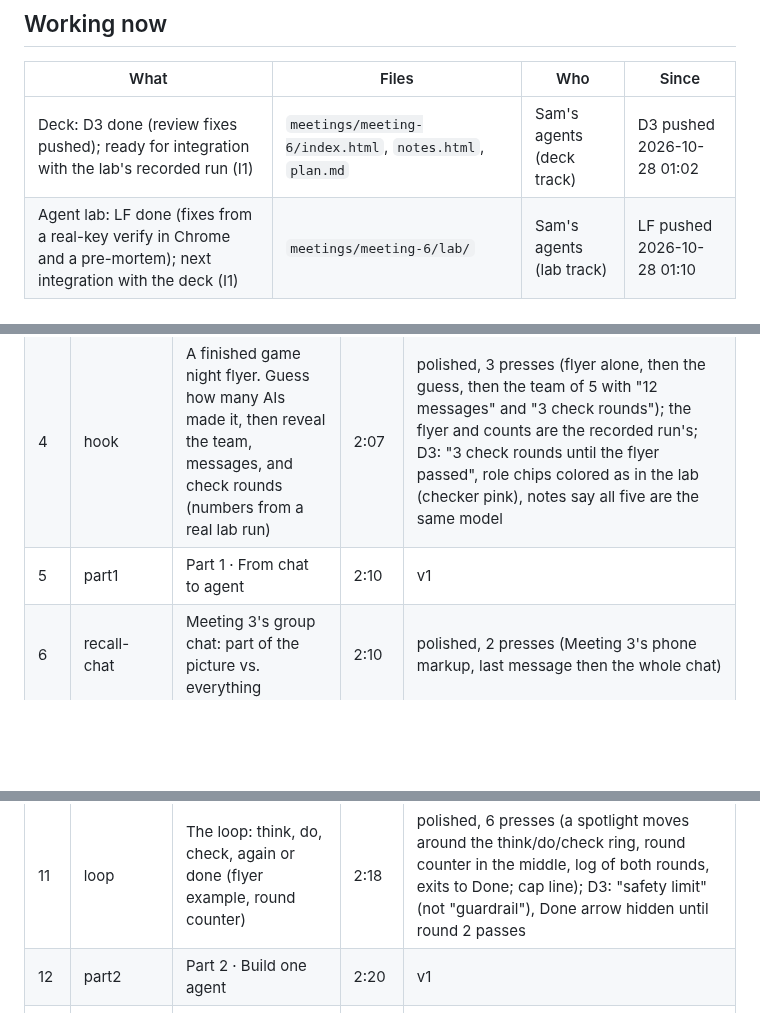
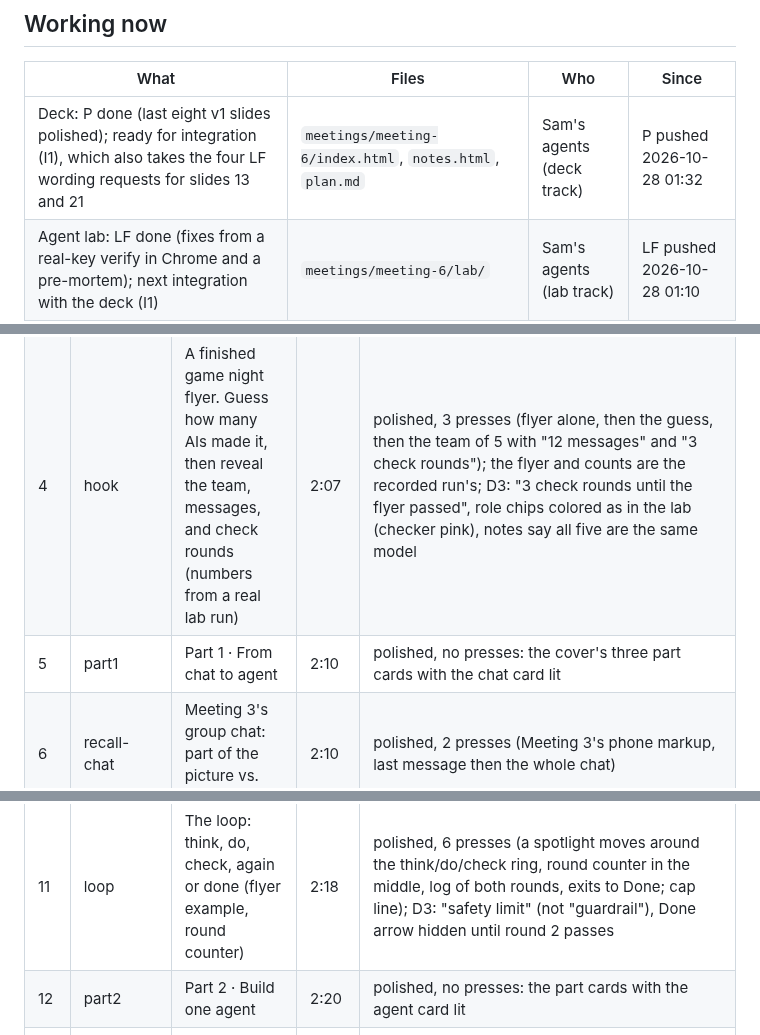
Before and after one commit to pcolee/explorAI, a Markdown page: meetings/meeting-6/BUILD.md, 3 parts joined by grey strips. Drawn GitHub-style; blank space fills up the shorter version.

```diff
--- a/meetings/meeting-6/BUILD.md
+++ b/meetings/meeting-6/BUILD.md
@@ -17,7 +17,7 @@ Deck v1: https://pcolee.github.io/explorAI/meetings/meeting-6/ · notes: https:/
 
 | What | Files | Who | Since |
 |---|---|---|---|
-| Deck: D3 done (review fixes pushed); ready for integration with the lab's recorded run (I1) | `meetings/meeting-6/index.html`, `notes.html`, `plan.md` | Sam's agents (deck track) | D3 pushed 2026-10-28 01:02 |
+| Deck: P done (last eight v1 slides polished); ready for integration (I1), which also takes the four LF wording requests for slides 13 and 21 | `meetings/meeting-6/index.html`, `notes.html`, `plan.md` | Sam's agents (deck track) | P pushed 2026-10-28 01:32 |
 | Agent lab: LF done (fixes from a real-key verify in Chrome and a pre-mortem); next integration with the deck (I1) | `meetings/meeting-6/lab/` | Sam's agents (lab track) | LF pushed 2026-10-28 01:10 |
 | Docs | this file, Meeting 6 row in `docs/status.md`, Sam's entry in `docs/agent-log.md` | Sam's agents | 2026-10-27 23:05 |
 
@@ -49,13 +49,13 @@ What each slide is for, the shared words, and the design bar: `plan.md`. The lab
 | 3 | shares | explorAI Shares: one verified agents news item, with source | 2:04 | polished, 3 presses: "Google upgrades the agent you can try free in AI Studio" (Antigravity agent, Sept 17; free tier; Playground › Agents), sources on the slide, QR to aistudio.google.com (decoded); D3: ink-green 620 px QR, first card no longer implies the hosted computer is new |
 | 4 | hook | A finished game night flyer. Guess how many AIs made it, then reveal the team, messages, and check rounds (numbers from a real lab run) | 2:07 | polished, 3 presses (flyer alone, then the guess, then the team of 5 with "12 messages" and "3 check rounds"); the flyer and counts are the recorded run's; D3: "3 check rounds until the flyer passed", role chips colored as in the lab (checker pink), notes say all five are the same model |
-| 5 | part1 | Part 1 · From chat to agent | 2:10 | v1 |
+| 5 | part1 | Part 1 · From chat to agent | 2:10 | polished, no presses: the cover's three part cards with the chat card lit |
 | 6 | recall-chat | Meeting 3's group chat: part of the picture vs. everything | 2:10 | polished, 2 presses (Meeting 3's phone markup, last message then the whole chat) |
 | 7 | recall-window | The context window card, filled layer by layer. "It can't read what you didn't put in the window." | 2:12 | polished, 6 presses (empty slots fill one layer per press; reply tokens appear one by one); D3: "the model (the AI itself)" defined on screen, layer text 28 px |
 | 8 | session | A chat session is a window you keep filling, one turn at a time | 2:13 | polished, 3 presses (meter: 1, 3, 5 messages; earlier messages flash as they are sent again); D3: your bubbles green, meter text 28 px |
 | 9 | pin | Write the instructions once: you fill the "instructions from the app" slot yourself | 2:15 | polished, 4 presses (the app's layer becomes "written by you"); D3: no "behind the scenes"; the message now gives "RSVP in our Discord", so the reply invents nothing |
 | 10 | agent | Agent = model + instructions + tools + a loop + "done when". The session card turns into an agent card, one labeled piece per press | 2:16 | polished, 5 presses (chat session card gains 4 pieces, then becomes the Flyer Writer agent card) |
 | 11 | loop | The loop: think, do, check, again or done (flyer example, round counter) | 2:18 | polished, 6 presses (a spotlight moves around the think/do/check ring, round counter in the middle, log of both rounds, exits to Done; cap line); D3: "safety limit" (not "guardrail"), Done arrow hidden until round 2 passes |
-| 12 | part2 | Part 2 · Build one agent | 2:20 | v1 |
+| 12 | part2 | Part 2 · Build one agent | 2:20 | polished, no presses: the part cards with the agent card lit |
 | 13 | setup | Open the lab (QR), get a free Gemini key or use practice mode | 2:20 | polished: key page aistudio.google.com/api-keys, 18 and up with a personal Google account, the free-tier data line (facts file); lab QR decoded; D3: ink-green QR (decoded again), "Gemini key" without "API" |
 | 14 | build1 | Build 1: one agent, one job | 2:22 | polished, timer 3:00; the lab picture is a small copy of the real lab at level 1 |
 | 15 | structure | Give it structure: Role, Goal, Steps, Rules, Output, Done when, and the window they fill | 2:26 | polished, 7 presses (each part's name slides into the instructions slot, Meeting 3 recipe column, then the line); D3: the Flyer Writer example is the lab preset's lines, Done when maps to Meeting 3's How |
```
Also changed, not shown: other parts of meetings/meeting-6/BUILD.md (+7 -7 lines), docs/agent-log.md (+2 -1 lines), docs/status.md (+1 -1 lines).
